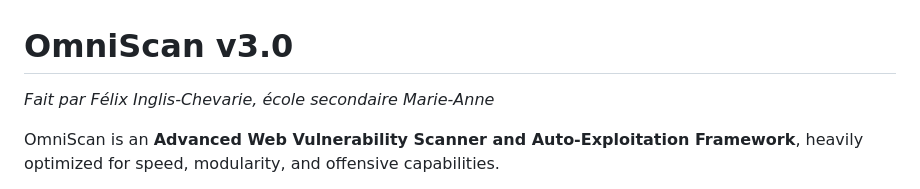
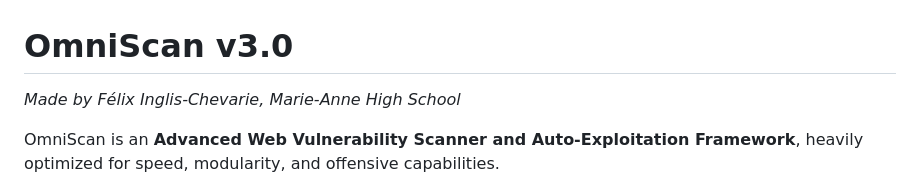
Before and after one commit to finglis-stack/omni, a Markdown page: README.md, the part around the change. Rendered like a GitHub page.

Commit message:
docs: translate author info to english

```diff
--- a/README.md
+++ b/README.md
@@ -1,6 +1,6 @@
 # OmniScan v3.0
 
-*Fait par Félix Inglis-Chevarie, école secondaire Marie-Anne*
+*Made by Félix Inglis-Chevarie, Marie-Anne High School*
 
 OmniScan is an **Advanced Web Vulnerability Scanner and Auto-Exploitation Framework**, heavily optimized for speed, modularity, and offensive capabilities.
 
```
